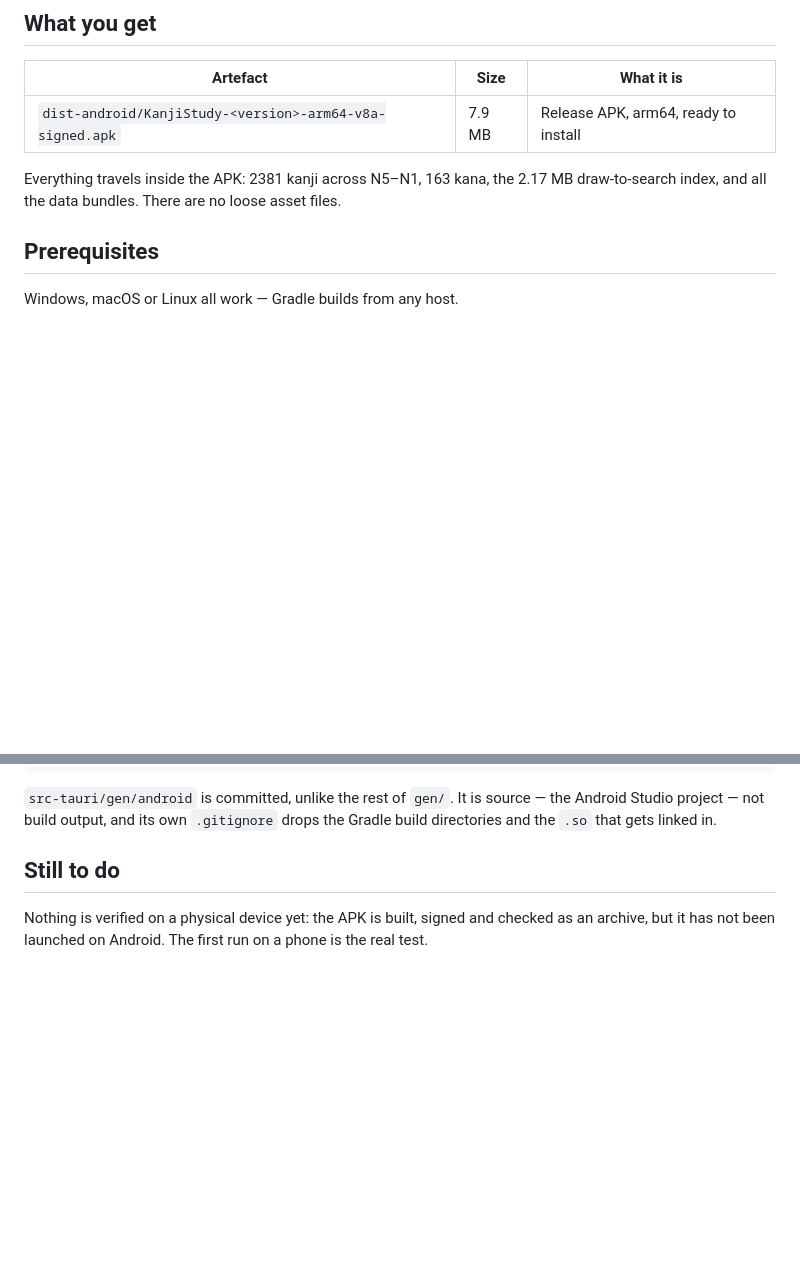
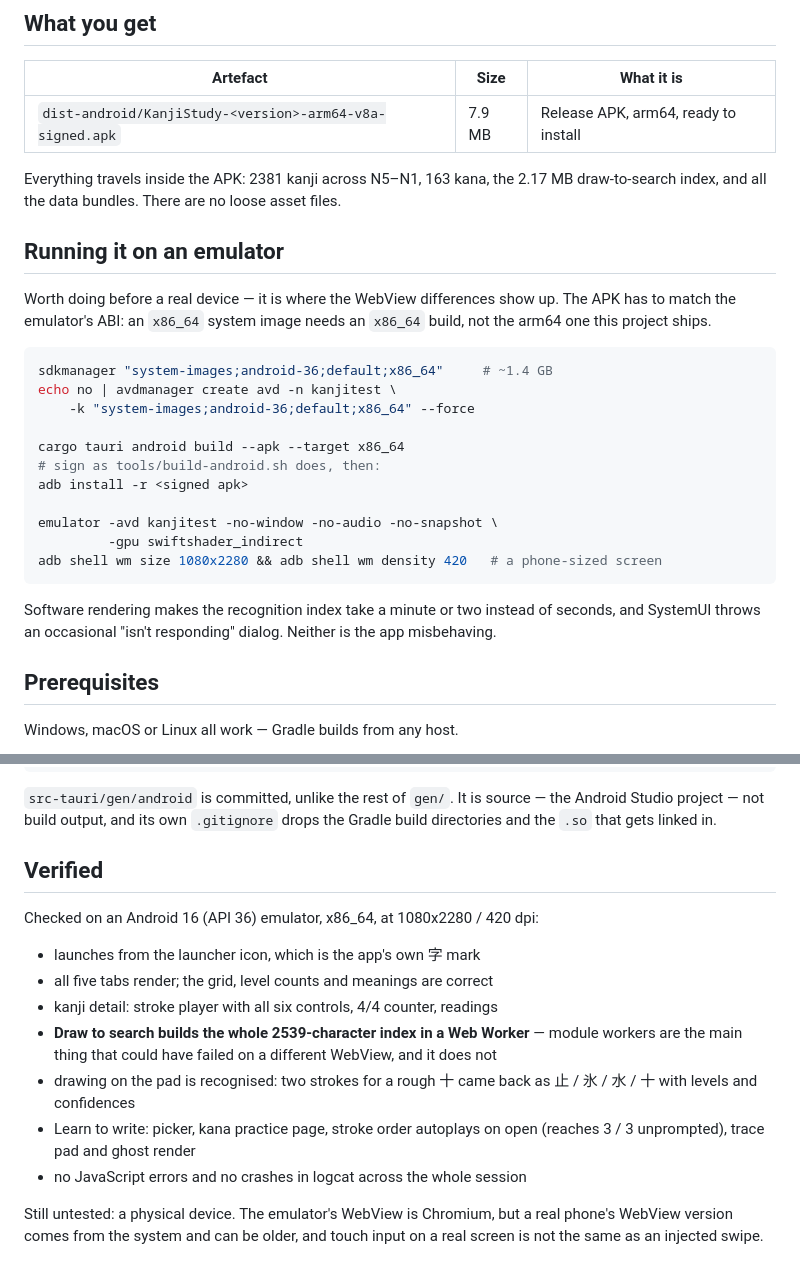
Before and after one commit to Kingmaxx22/kanjilearn, a Markdown page: ANDROID.md, 2 parts joined by grey strips. Drawn GitHub-style; blank space fills up the shorter version.

Commit message:
Record what the Android build actually does on a device
Ran the APK on an Android 16 emulator at phone resolution rather than
leaving it as "built and signed but never launched". Everything works,
including the part most likely not to: the recognition worker builds the
whole 2539-character index inside the Android WebView, and drawing on the
pad is recognised -- two strokes for a rough 十 came back as 止 / 氷 / 水 / 十.

The Learn tab autoplays its stroke order on open and the trace pad and ghost
render. No JavaScript errors and no crashes in logcat across the session.

ANDROID.md now documents the emulator setup, since the APK has to be built
for the emulator's ABI rather than the shipped arm64 one, and says plainly
that a physical device is still untested: a phone's WebView comes from the
system and can be older than the emulator's.

🤖 Generated with Codebuff
Co-Authored-By: Codebuff <noreply@codebuff.com>

````diff
--- a/ANDROID.md
+++ b/ANDROID.md
@@ -13,6 +13,30 @@ why it is a webview rather than a folder of HTML.
 
 Everything travels inside the APK: 2381 kanji across N5–N1, 163 kana, the 2.17 MB
 draw-to-search index, and all the data bundles. There are no loose asset files.
+
+## Running it on an emulator
+
+Worth doing before a real device — it is where the WebView differences show up.
+The APK has to match the emulator's ABI: an `x86_64` system image needs an
+`x86_64` build, not the arm64 one this project ships.
+
+```bash
+sdkmanager "system-images;android-36;default;x86_64"     # ~1.4 GB
+echo no | avdmanager create avd -n kanjitest \
+    -k "system-images;android-36;default;x86_64" --force
+
+cargo tauri android build --apk --target x86_64
+# sign as tools/build-android.sh does, then:
+adb install -r <signed apk>
+
+emulator -avd kanjitest -no-window -no-audio -no-snapshot \
+         -gpu swiftshader_indirect
+adb shell wm size 1080x2280 && adb shell wm density 420   # a phone-sized screen
+```
+
+Software rendering makes the recognition index take a minute or two instead of
+seconds, and SystemUI throws an occasional "isn't responding" dialog. Neither
+is the app misbehaving.
 
 ## Prerequisites
 
@@ -165,8 +189,22 @@ dist-android/           signed APKs, gitignored
 the Android Studio project — not build output, and its own `.gitignore` drops
 the Gradle build directories and the `.so` that gets linked in.
 
-## Still to do
+## Verified
 
-Nothing is verified on a physical device yet: the APK is built, signed and
-checked as an archive, but it has not been launched on Android. The first run on
-a phone is the real test.
+Checked on an Android 16 (API 36) emulator, x86_64, at 1080x2280 / 420 dpi:
+
+- launches from the launcher icon, which is the app's own 字 mark
+- all five tabs render; the grid, level counts and meanings are correct
+- kanji detail: stroke player with all six controls, 4/4 counter, readings
+- **Draw to search builds the whole 2539-character index in a Web Worker** —
+  module workers are the main thing that could have failed on a different
+  WebView, and it does not
+- drawing on the pad is recognised: two strokes for a rough 十 came back as
+  止 / 氷 / 水 / 十 with levels and confidences
+- Learn to write: picker, kana practice page, stroke order autoplays on open
+  (reaches 3 / 3 unprompted), trace pad and ghost render
+- no JavaScript errors and no crashes in logcat across the whole session
+
+Still untested: a physical device. The emulator's WebView is Chromium, but a
+real phone's WebView version comes from the system and can be older, and touch
+input on a real screen is not the same as an injected swipe.
````
